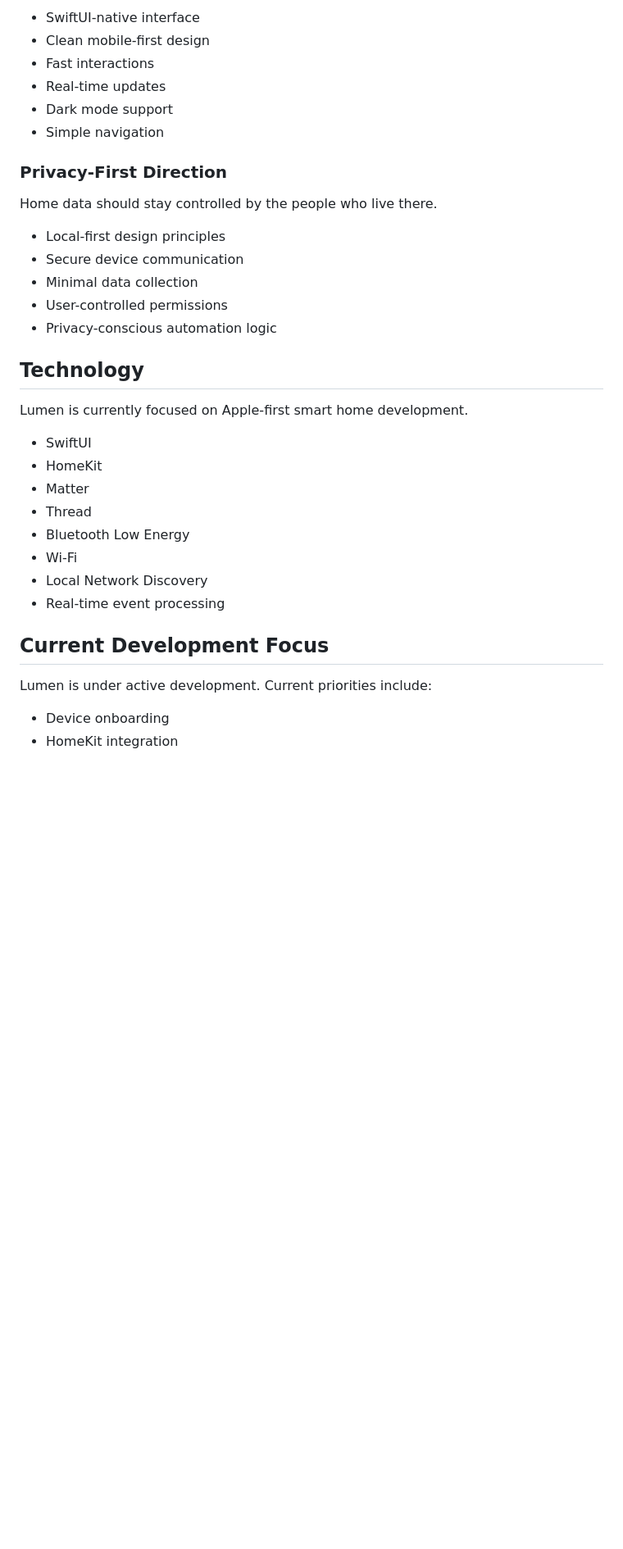
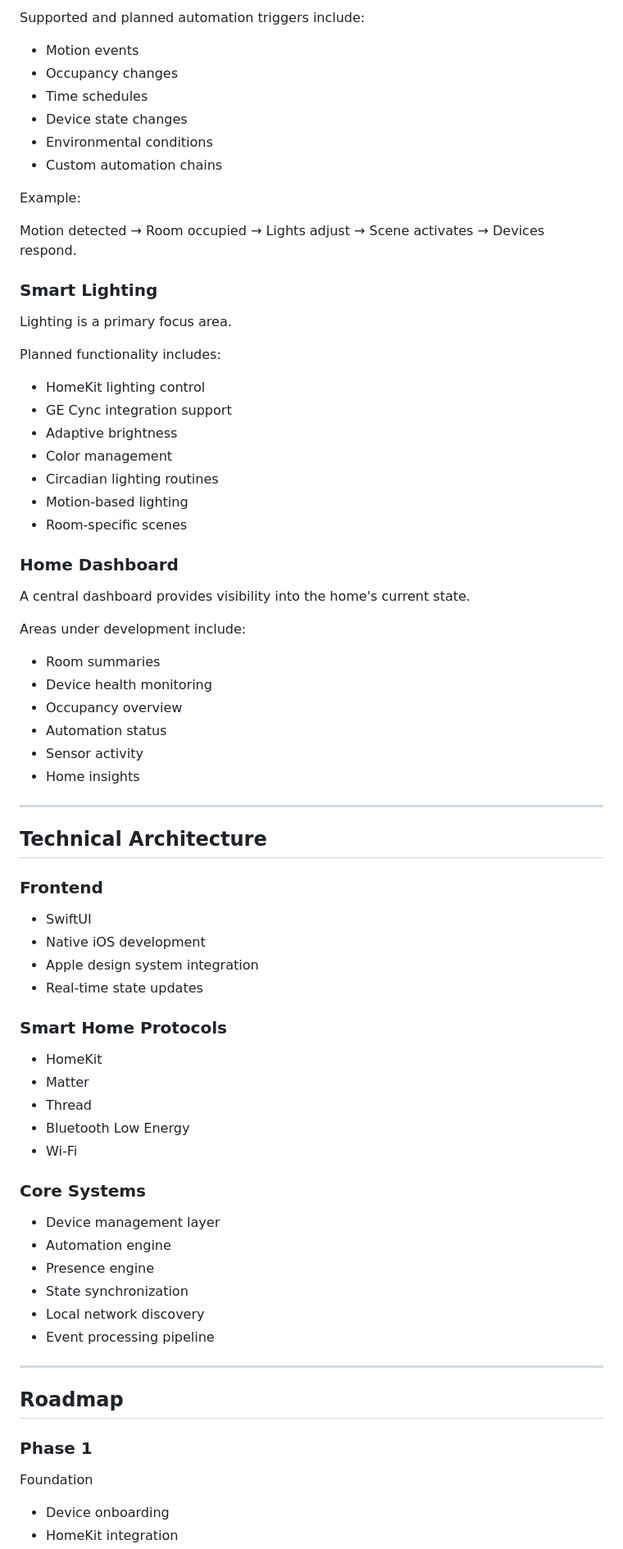
Before and after one commit to mohabbis/Lumen, a Markdown page: README.md, the part around one of its changes. Shown at 82% size. GitHub-like rendering; blank space fills up the shorter version.

```diff
--- a/README.md
+++ b/README.md
@@ -52,37 +76,79 @@ Lumen prioritizes a refined user experience over cluttered control panels.
 
-- SwiftUI-native interface
-- Clean mobile-first design
-- Fast interactions
-- Real-time updates
-- Dark mode support
-- Simple navigation
+Supported and planned automation triggers include:
 
-### Privacy-First Direction
+- Motion events
+- Occupancy changes
+- Time schedules
+- Device state changes
+- Environmental conditions
+- Custom automation chains
 
-Home data should stay controlled by the people who live there.
+Example:
 
-- Local-first design principles
-- Secure device communication
-- Minimal data collection
-- User-controlled permissions
-- Privacy-conscious automation logic
+Motion detected → Room occupied → Lights adjust → Scene activates → Devices respond.
 
-## Technology
+### Smart Lighting
 
-Lumen is currently focused on Apple-first smart home development.
+Lighting is a primary focus area.
+
+Planned functionality includes:
+
+- HomeKit lighting control
+- GE Cync integration support
+- Adaptive brightness
+- Color management
+- Circadian lighting routines
+- Motion-based lighting
+- Room-specific scenes
+
+### Home Dashboard
+
+A central dashboard provides visibility into the home's current state.
+
+Areas under development include:
+
+- Room summaries
+- Device health monitoring
+- Occupancy overview
+- Automation status
+- Sensor activity
+- Home insights
+
+---
+
+## Technical Architecture
+
+### Frontend
 
 - SwiftUI
+- Native iOS development
+- Apple design system integration
+- Real-time state updates
+
+### Smart Home Protocols
+
 - HomeKit
 - Matter
 - Thread
 - Bluetooth Low Energy
 - Wi-Fi
-- Local Network Discovery
-- Real-time event processing
 
-## Current Development Focus
+### Core Systems
 
-Lumen is under active development. Current priorities include:
+- Device management layer
+- Automation engine
+- Presence engine
+- State synchronization
+- Local network discovery
+- Event processing pipeline
+
+---
+
+## Roadmap
+
+### Phase 1
+
+Foundation
 
 - Device onboarding
 - HomeKit integration
```
Also changed, not shown: other parts of README.md (+106 -45 lines).
